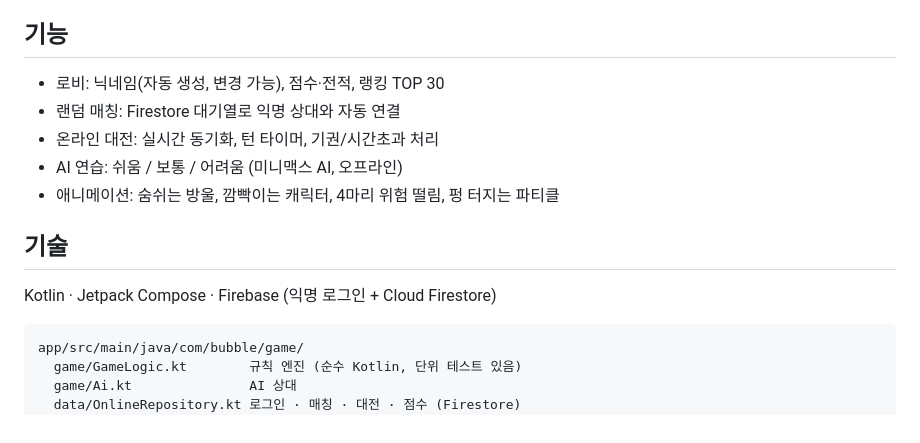
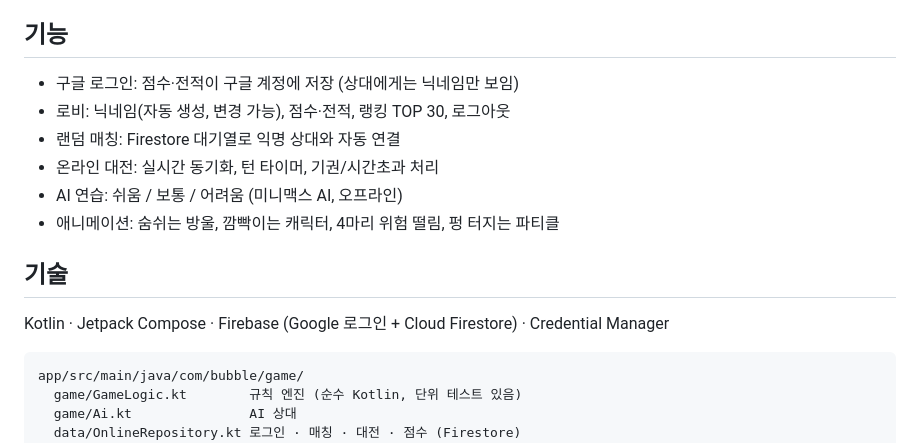
Before and after one commit to softrime0-77/Bubble, a Markdown page: README.md, the part around one of its changes. Drawn GitHub-style.

````diff
--- a/README.md
+++ b/README.md
@@ -22,7 +22,8 @@
 
 ## 기능
 
-- 로비: 닉네임(자동 생성, 변경 가능), 점수·전적, 랭킹 TOP 30
+- 구글 로그인: 점수·전적이 구글 계정에 저장 (상대에게는 닉네임만 보임)
+- 로비: 닉네임(자동 생성, 변경 가능), 점수·전적, 랭킹 TOP 30, 로그아웃
 - 랜덤 매칭: Firestore 대기열로 익명 상대와 자동 연결
 - 온라인 대전: 실시간 동기화, 턴 타이머, 기권/시간초과 처리
 - AI 연습: 쉬움 / 보통 / 어려움 (미니맥스 AI, 오프라인)
@@ -30,7 +31,7 @@
 
 ## 기술
 
-Kotlin · Jetpack Compose · Firebase (익명 로그인 + Cloud Firestore)
+Kotlin · Jetpack Compose · Firebase (Google 로그인 + Cloud Firestore) · Credential Manager
 
 ```
 app/src/main/java/com/bubble/game/
````
Also changed, not shown: other parts of README.md (+15 -5 lines), docs/login.png (added), 8 other files.
